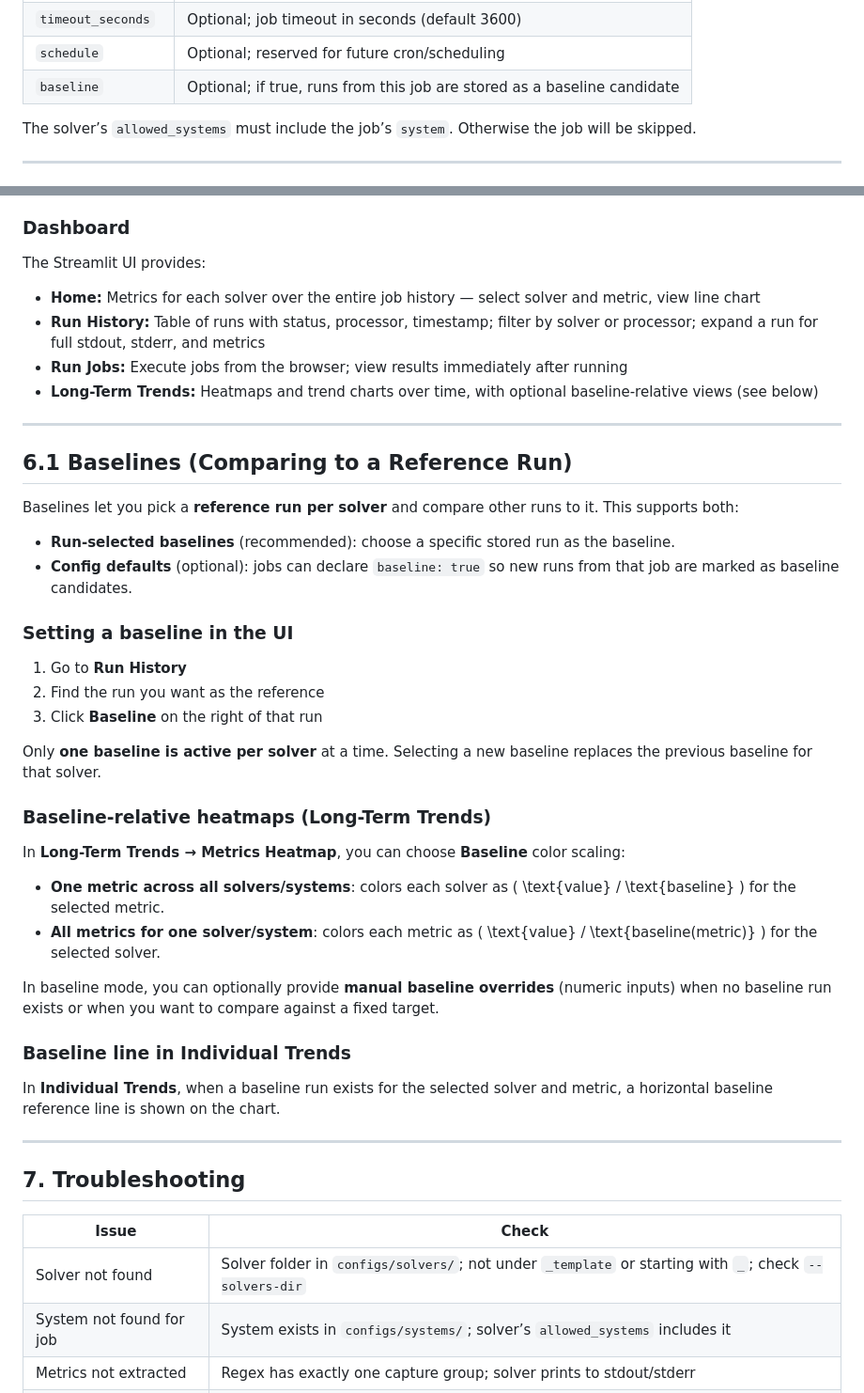
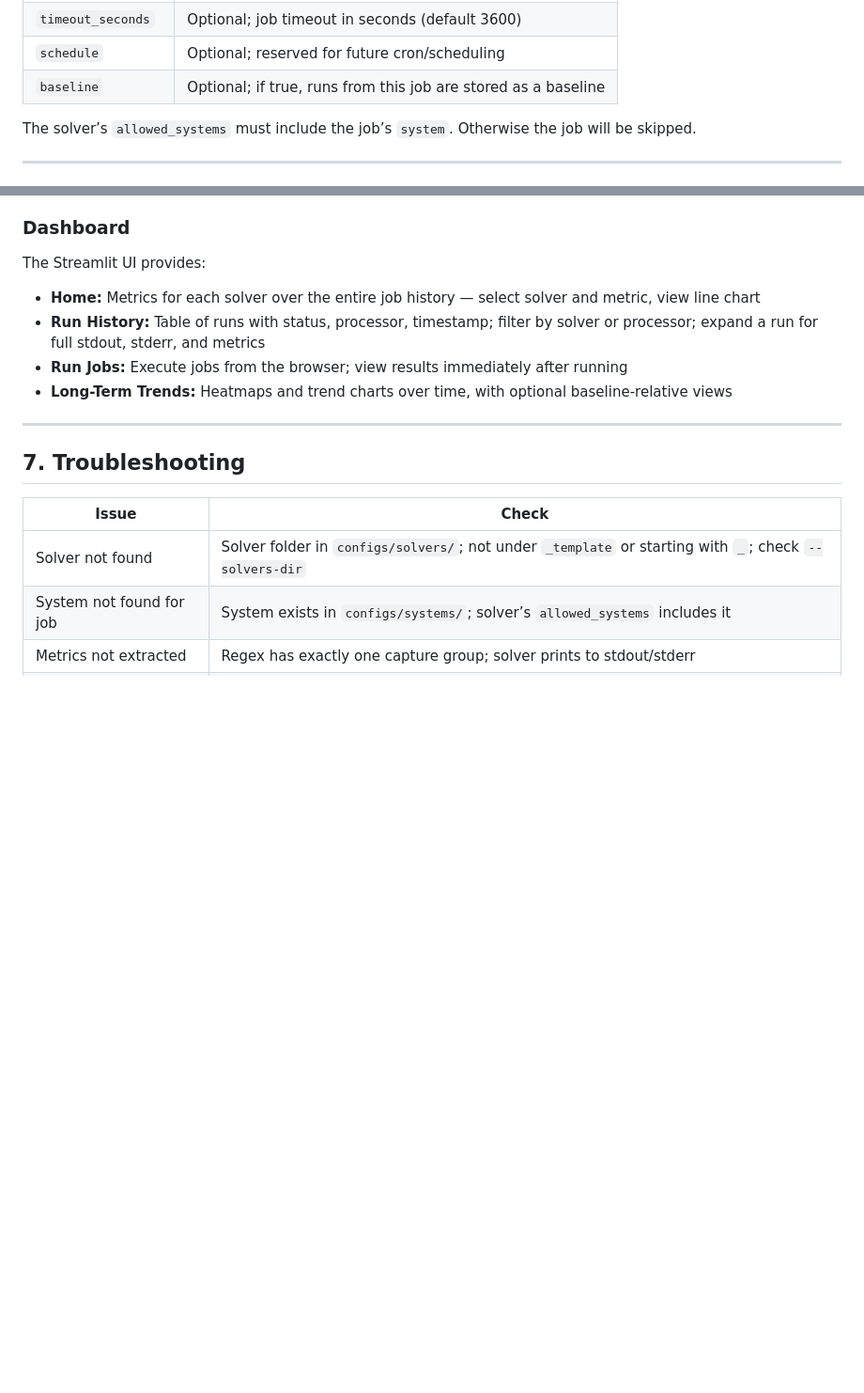
Before and after one commit to fractalclockwork/hpc-runner, a Markdown page: docs/user_guide.md, 2 parts joined by grey strips. Shown at 94% size. Drawn GitHub-style; blank space fills up the shorter version.

Commit message:
clean up excessive wording

```diff
--- a/docs/user_guide.md
+++ b/docs/user_guide.md
@@ -198,7 +198,7 @@ jobs:
 | `success_criteria`| Pass/fail conditions; `returncode` (default 0)   |
 | `timeout_seconds` | Optional; job timeout in seconds (default 3600)   |
 | `schedule`        | Optional; reserved for future cron/scheduling    |
-| `baseline`        | Optional; if true, runs from this job are stored as a baseline candidate |
+| `baseline`        | Optional; if true, runs from this job are stored as a baseline |
 
 The solver’s `allowed_systems` must include the job’s `system`. Otherwise the job will be skipped.
 
@@ -302,37 +302,7 @@ The Streamlit UI provides:
 - **Home:** Metrics for each solver over the entire job history — select solver and metric, view line chart
 - **Run History:** Table of runs with status, processor, timestamp; filter by solver or processor; expand a run for full stdout, stderr, and metrics
 - **Run Jobs:** Execute jobs from the browser; view results immediately after running
-- **Long-Term Trends:** Heatmaps and trend charts over time, with optional baseline-relative views (see below)
-
----
-
-## 6.1 Baselines (Comparing to a Reference Run)
-
-Baselines let you pick a **reference run per solver** and compare other runs to it. This supports both:
-
-- **Run-selected baselines** (recommended): choose a specific stored run as the baseline.
-- **Config defaults** (optional): jobs can declare `baseline: true` so new runs from that job are marked as baseline candidates.
-
-### Setting a baseline in the UI
-
-1. Go to **Run History**
-2. Find the run you want as the reference
-3. Click **Baseline** on the right of that run
-
-Only **one baseline is active per solver** at a time. Selecting a new baseline replaces the previous baseline for that solver.
-
-### Baseline-relative heatmaps (Long-Term Trends)
-
-In **Long-Term Trends → Metrics Heatmap**, you can choose **Baseline** color scaling:
-
-- **One metric across all solvers/systems**: colors each solver as \( \text{value} / \text{baseline} \) for the selected metric.
-- **All metrics for one solver/system**: colors each metric as \( \text{value} / \text{baseline(metric)} \) for the selected solver.
-
-In baseline mode, you can optionally provide **manual baseline overrides** (numeric inputs) when no baseline run exists or when you want to compare against a fixed target.
-
-### Baseline line in Individual Trends
-
-In **Individual Trends**, when a baseline run exists for the selected solver and metric, a horizontal baseline reference line is shown on the chart.
+- **Long-Term Trends:** Heatmaps and trend charts over time, with optional baseline-relative views
 
 ---
 
```
Also changed, not shown: docs/glossary.md (+1 -1 lines).
